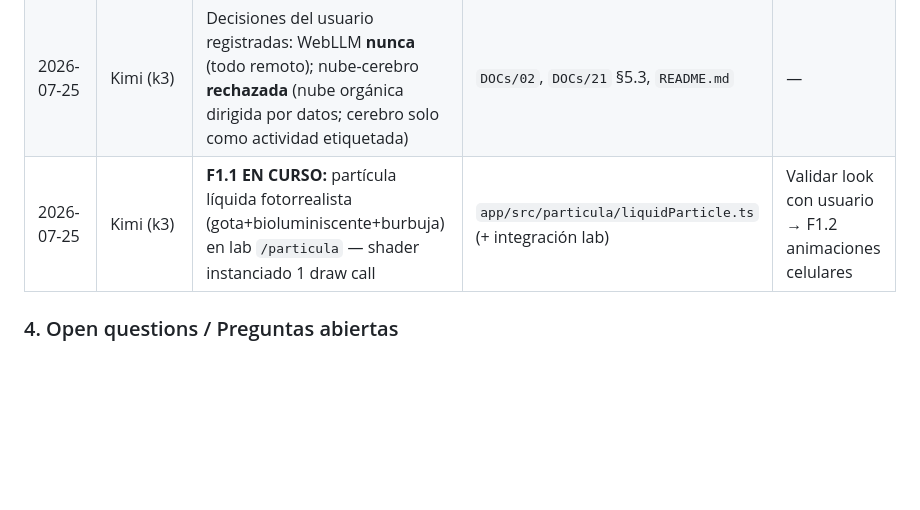
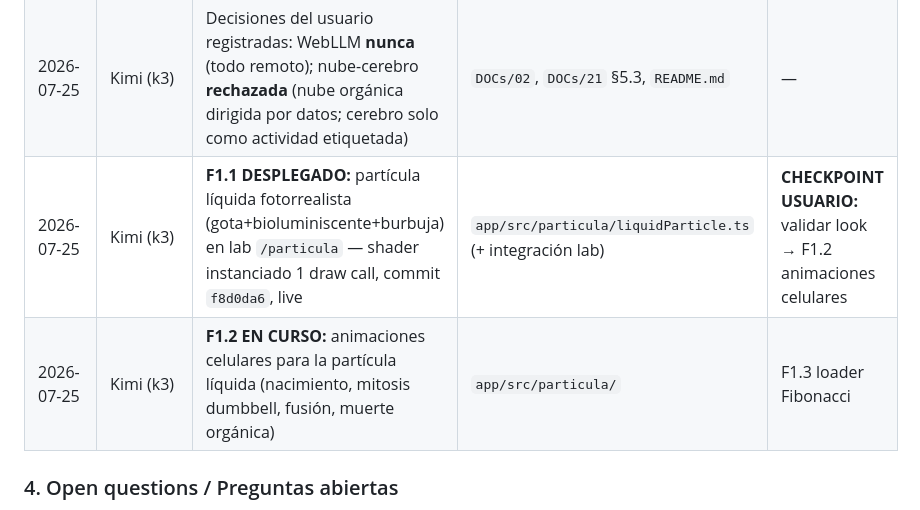
Before and after one commit to kilowatto/vectron, a Markdown page: DOCs/24-coordination-hub.md, the part around the change. GitHub-like rendering; blank space fills up the shorter version.

Commit message:
docs: coordination hub — F1.1 deployed (f8d0da6), F1.2 cellular animations in progress

```diff
--- a/DOCs/24-coordination-hub.md
+++ b/DOCs/24-coordination-hub.md
@@ -44,7 +44,8 @@
 | 2026-07-25 | Kimi (k3) | Glosario matemático + convención de citación (69 entradas, 34 refs) | `DOCs/22` | — |
 | 2026-07-25 | Kimi (k3) | Spec de Larry AI para Vectron (canon Aluna/IOS integrado) | `DOCs/23` | F4 |
 | 2026-07-25 | Kimi (k3) | Decisiones del usuario registradas: WebLLM **nunca** (todo remoto); nube-cerebro **rechazada** (nube orgánica dirigida por datos; cerebro solo como actividad etiquetada) | `DOCs/02`, `DOCs/21` §5.3, `README.md` | — |
-| 2026-07-25 | Kimi (k3) | **F1.1 EN CURSO:** partícula líquida fotorrealista (gota+bioluminiscente+burbuja) en lab `/particula` — shader instanciado 1 draw call | `app/src/particula/liquidParticle.ts` (+ integración lab) | Validar look con usuario → F1.2 animaciones celulares |
+| 2026-07-25 | Kimi (k3) | **F1.1 DESPLEGADO:** partícula líquida fotorrealista (gota+bioluminiscente+burbuja) en lab `/particula` — shader instanciado 1 draw call, commit `f8d0da6`, live | `app/src/particula/liquidParticle.ts` (+ integración lab) | **CHECKPOINT USUARIO:** validar look → F1.2 animaciones celulares |
+| 2026-07-25 | Kimi (k3) | **F1.2 EN CURSO:** animaciones celulares para la partícula líquida (nacimiento, mitosis dumbbell, fusión, muerte orgánica) | `app/src/particula/` | F1.3 loader Fibonacci |
 
 ### 4. Open questions / Preguntas abiertas
 
```
